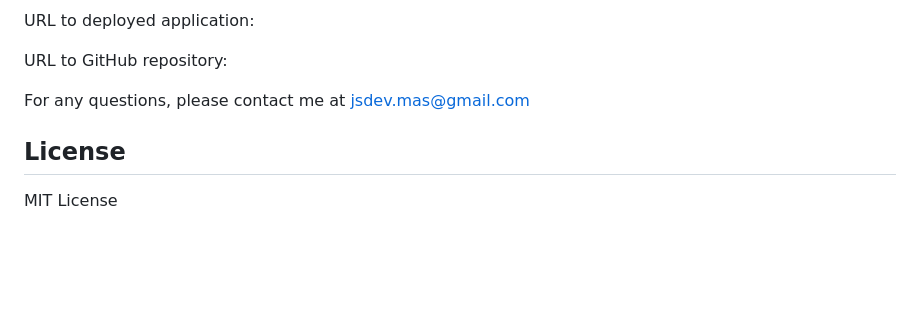
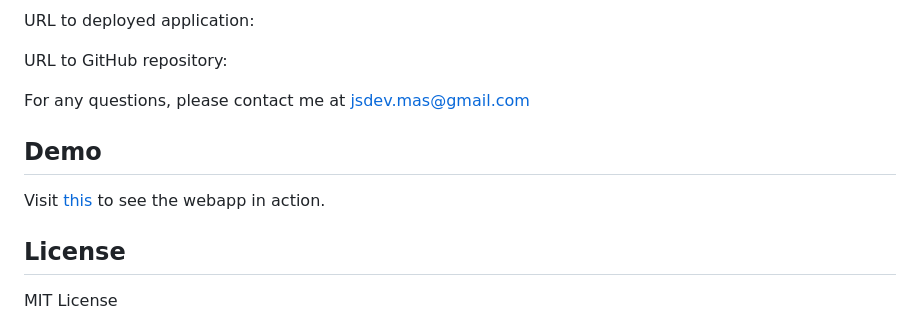
Before and after one commit to BrxwnSugxr/WorkDay_Scheduler, a Markdown page: readme.md, the part around the change. GitHub-like rendering; blank space fills up the shorter version.

```diff
--- a/readme.md
+++ b/readme.md
@@ -75,6 +75,10 @@ URL to GitHub repository:
 
 For any questions, please contact me at jsdev.mas@gmail.com
 
+## Demo
+
+Visit [this](https://brxwnsugxr.github.io/WorkDay_Scheduler/) to see the webapp in action.
+
 ## License
 
 MIT License
```
